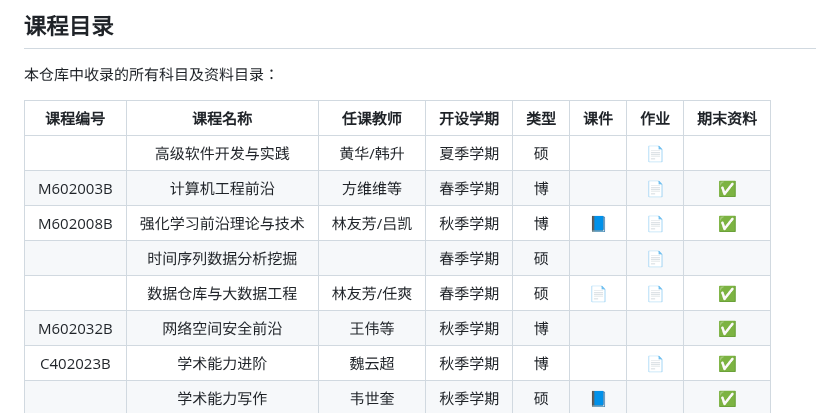
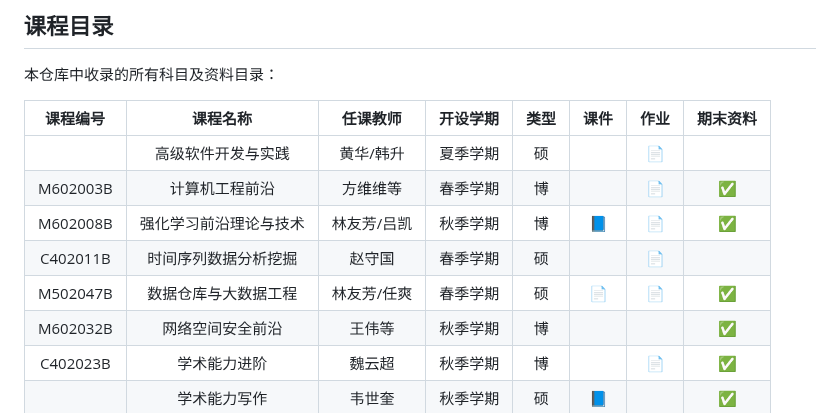
Before and after one commit to Allenpandas/BJTU-CS-Notebook, a Markdown page: README.md, the part around the change. Drawn GitHub-style.

Commit message:
更新课程编号

```diff
--- a/README.md
+++ b/README.md
@@ -21,8 +21,8 @@
 |          |   高级软件开发与实践   |  黄华/韩升  | 夏季学期 |  硕  |                  | :page_facing_up: |                    |
 | M602003B |     计算机工程前沿     |  方维维等   | 春季学期 |  博  |                  | :page_facing_up: | :white_check_mark: |
 | M602008B | 强化学习前沿理论与技术 | 林友芳/吕凯 | 秋季学期 |  博  |   :blue_book:    | :page_facing_up: | :white_check_mark: |
-|          |  时间序列数据分析挖掘  |             | 春季学期 |  硕  |                  | :page_facing_up: |                    |
-|          |  数据仓库与大数据工程  | 林友芳/任爽 | 春季学期 |  硕  | :page_facing_up: | :page_facing_up: | :white_check_mark: |
+| C402011B |  时间序列数据分析挖掘  |   赵守国    | 春季学期 |  硕  |                  | :page_facing_up: |                    |
+| M502047B |  数据仓库与大数据工程  | 林友芳/任爽 | 春季学期 |  硕  | :page_facing_up: | :page_facing_up: | :white_check_mark: |
 | M602032B |    网络空间安全前沿    |   王伟等    | 秋季学期 |  博  |                  |                  | :white_check_mark: |
 | C402023B |      学术能力进阶      |   魏云超    | 秋季学期 |  博  |                  | :page_facing_up: | :white_check_mark: |
 |          |      学术能力写作      |   韦世奎    | 秋季学期 |  硕  |   :blue_book:    |                  | :white_check_mark: |
```
